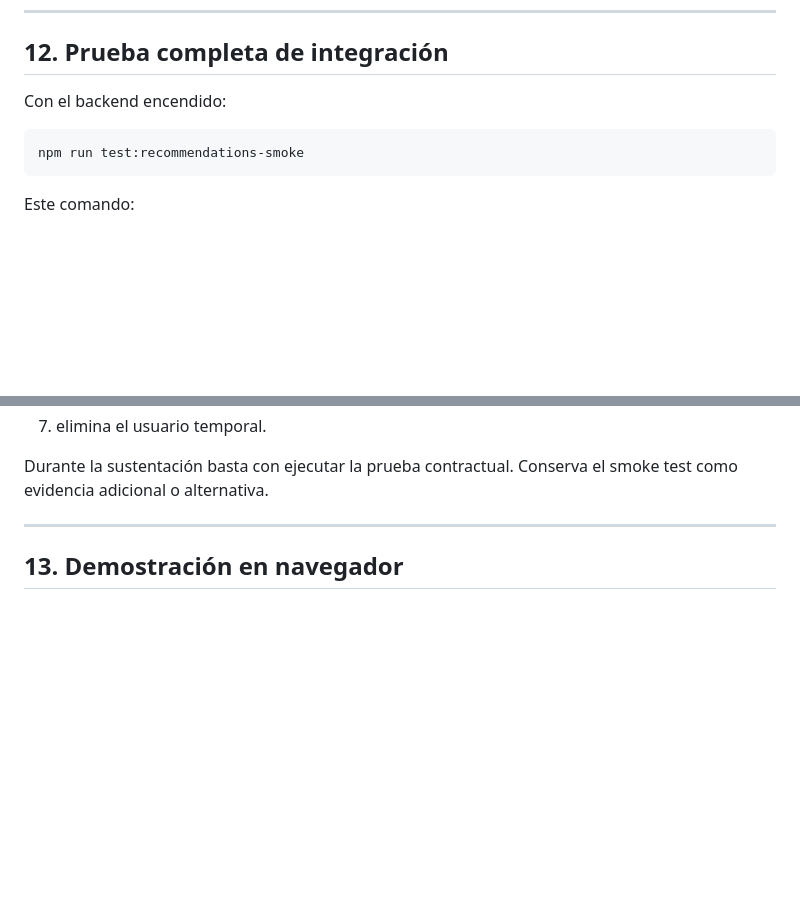
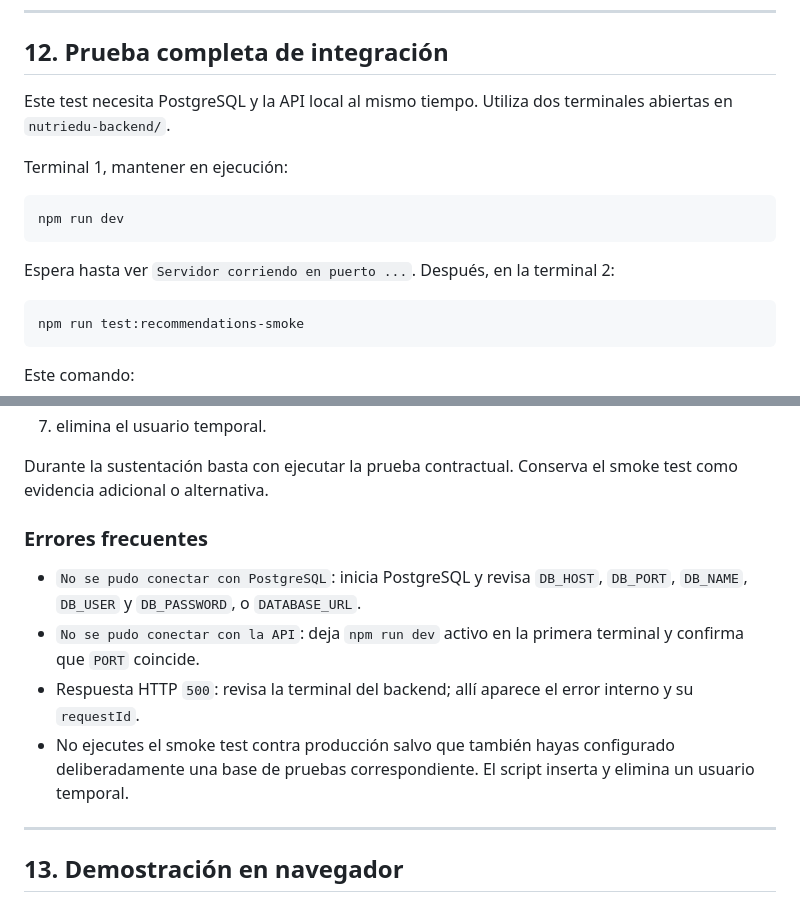
Before and after one commit to xrhon0s/NutriEdu-project, a Markdown page: docs/guia_temporal_actividad_patrones.md, 2 parts joined by grey strips. GitHub-like rendering; blank space fills up the shorter version.

Commit message:
docs: clarify recommendation smoke setup

````diff
--- a/docs/guia_temporal_actividad_patrones.md
+++ b/docs/guia_temporal_actividad_patrones.md
@@ -531,7 +531,15 @@ npm run test:recommendations
 
 ## 12. Prueba completa de integración
 
-Con el backend encendido:
+Este test necesita PostgreSQL y la API local al mismo tiempo. Utiliza dos terminales abiertas en `nutriedu-backend/`.
+
+Terminal 1, mantener en ejecución:
+
+```bash
+npm run dev
+```
+
+Espera hasta ver `Servidor corriendo en puerto ...`. Después, en la terminal 2:
 
 ```bash
 npm run test:recommendations-smoke
@@ -548,6 +556,13 @@ Este comando:
 7. elimina el usuario temporal.
 
 Durante la sustentación basta con ejecutar la prueba contractual. Conserva el smoke test como evidencia adicional o alternativa.
+
+### Errores frecuentes
+
+- `No se pudo conectar con PostgreSQL`: inicia PostgreSQL y revisa `DB_HOST`, `DB_PORT`, `DB_NAME`, `DB_USER` y `DB_PASSWORD`, o `DATABASE_URL`.
+- `No se pudo conectar con la API`: deja `npm run dev` activo en la primera terminal y confirma que `PORT` coincide.
+- Respuesta HTTP `500`: revisa la terminal del backend; allí aparece el error interno y su `requestId`.
+- No ejecutes el smoke test contra producción salvo que también hayas configurado deliberadamente una base de pruebas correspondiente. El script inserta y elimina un usuario temporal.
 
 ---
 
````
Also changed, not shown: docs/progreso_expansion_clinica_mobile.md (+7 -0 lines).
